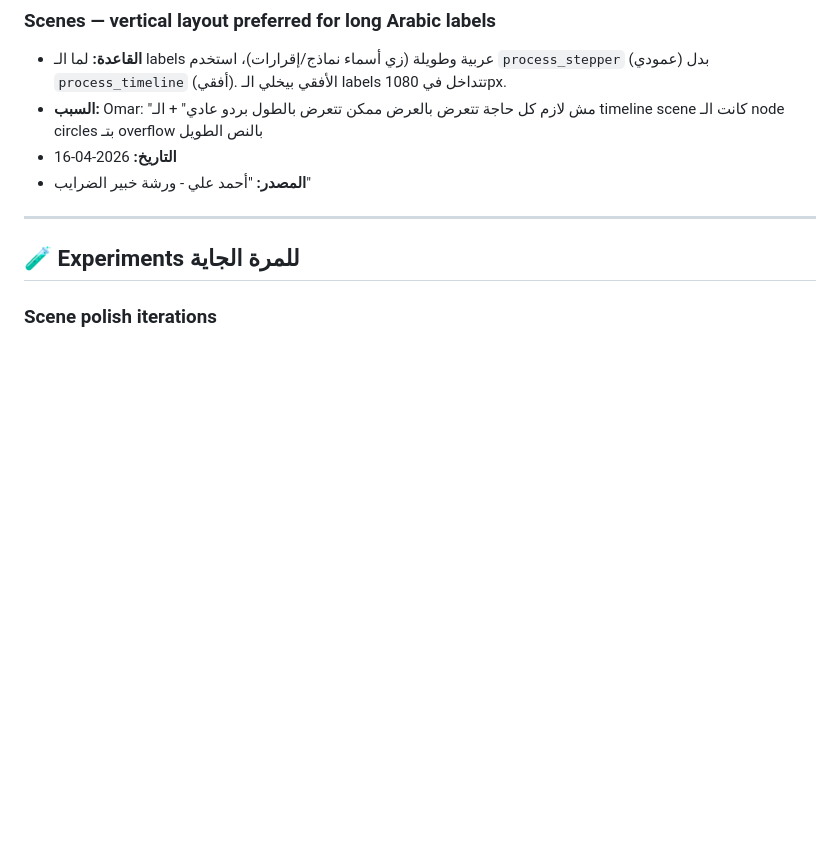
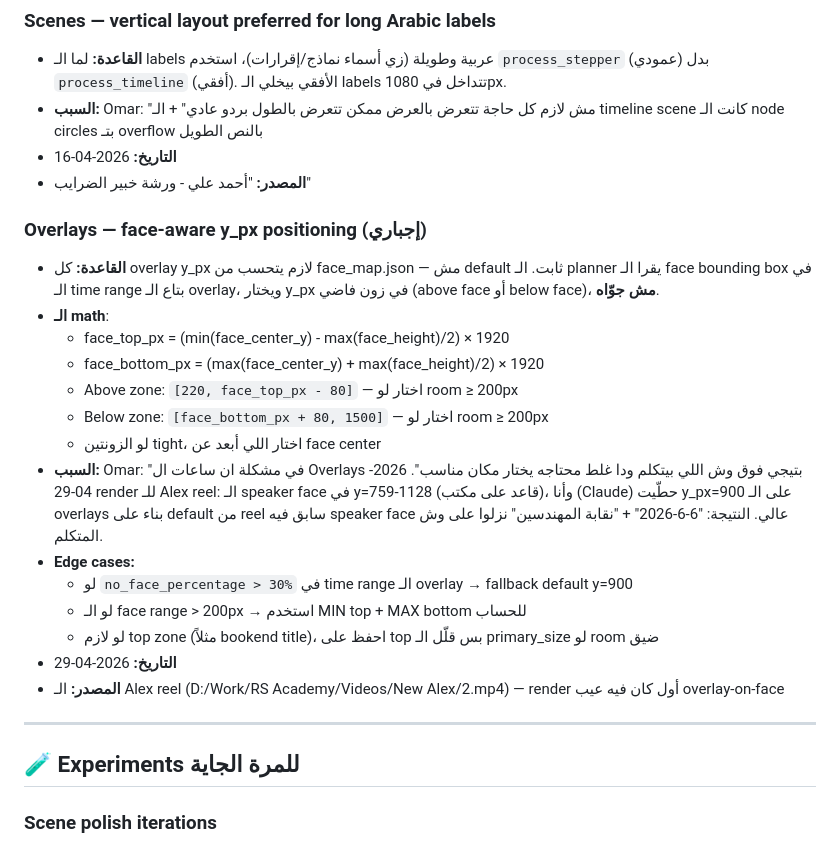
Before and after one commit to omarabdo516/video-editor-ai-agent, a Markdown page: feedback/style_evolution.md, the part around the change. GitHub-like rendering; blank space fills up the shorter version.

Commit message:
feedback: add face-aware overlay y_px positioning rule (from Alex reel)
Documents an Omar preference recorded after the 2026-04-29 render of
the Alex reel (D:/Work/RS Academy/Videos/New Alex/2.mp4): overlays
that landed on top of the speaker's face when the face was low in
the frame (sitting at a desk, face y=759-1128).

The new rule:
- Compute face_top_px / face_bottom_px from face_map.json over the
  overlay's time range (use min/max bounds, not single frame)
- Pick y_px in 'above face' zone [220, face_top_px - 80] OR 'below
  face' zone [face_bottom_px + 80, 1500] — whichever has more room
- Fallback to y=900 default when no_face_percentage > 30% in range
- Forbidden: y_px inside [face_top_px, face_bottom_px]

This is feedback documentation only — no planner code change in this
commit. The current overlay paradigm v3 (defaultY=1620, below captions)
sidesteps the issue for typical speaker framing, but the algorithm
above remains the directive when overlays need other vertical zones
(e.g. top-zone bookend titles).

```diff
--- a/feedback/style_evolution.md
+++ b/feedback/style_evolution.md
@@ -231,6 +231,22 @@
 - **التاريخ:** 2026-04-16
 - **المصدر:** "أحمد علي - ورشة خبير الضرايب"
 
+### Overlays — face-aware y_px positioning (إجباري)
+- **القاعدة:** كل overlay y_px لازم يتحسب من face_map.json — مش default ثابت. الـ planner يقرا الـ face bounding box في الـ time range بتاع الـ overlay، ويختار y_px في زون فاضي (above face أو below face)، **مش جوّاه**.
+- **الـ math**:
+  - face_top_px = (min(face_center_y) - max(face_height)/2) × 1920
+  - face_bottom_px = (max(face_center_y) + max(face_height)/2) × 1920
+  - Above zone: `[220, face_top_px - 80]` — اختار لو room ≥ 200px
+  - Below zone: `[face_bottom_px + 80, 1500]` — اختار لو room ≥ 200px
+  - لو الزونتين tight، اختار اللي أبعد عن face center
+- **السبب:** Omar: "في مشكلة ان ساعات ال Overlays بتيجي فوق وش اللي بيتكلم ودا غلط محتاجه يختار مكان مناسب". 2026-04-29 render للـ Alex reel: الـ speaker face في y=759-1128 (قاعد على مكتب)، وأنا (Claude) حطّيت y_px=900 على الـ overlays بناء على default من reel سابق فيه speaker face عالي. النتيجة: "6-6-2026" + "نقابة المهندسين" نزلوا على وش المتكلم.
+- **Edge cases:**
+  - لو `no_face_percentage > 30%` في time range الـ overlay → fallback default y=900
+  - لو الـ face range > 200px → استخدم MIN top + MAX bottom للحساب
+  - لو لازم top zone (مثلاً bookend title)، احفظ على top بس قلّل الـ primary_size لو room ضيق
+- **التاريخ:** 2026-04-29
+- **المصدر:** الـ Alex reel (D:/Work/RS Academy/Videos/New Alex/2.mp4) — render أول كان فيه عيب overlay-on-face
+
 ---
 
 ## 🧪 Experiments للمرة الجاية
```
